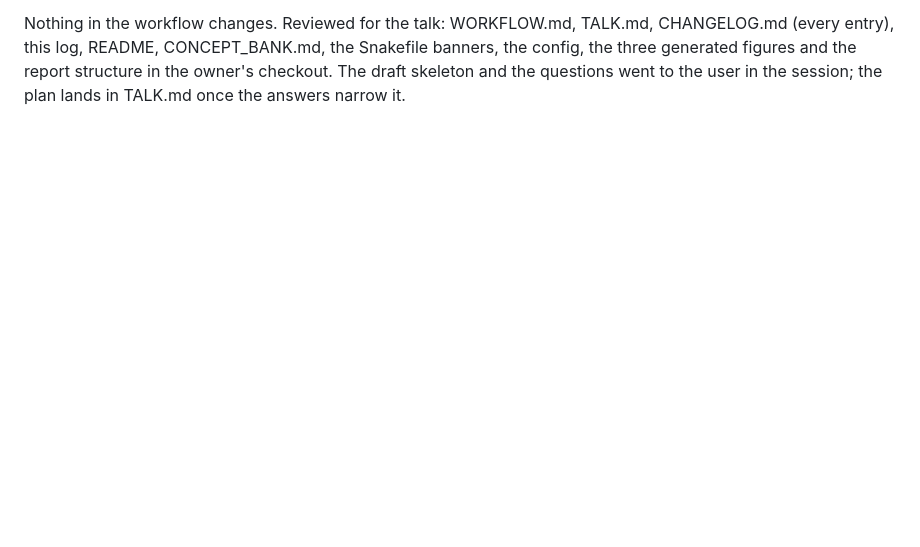
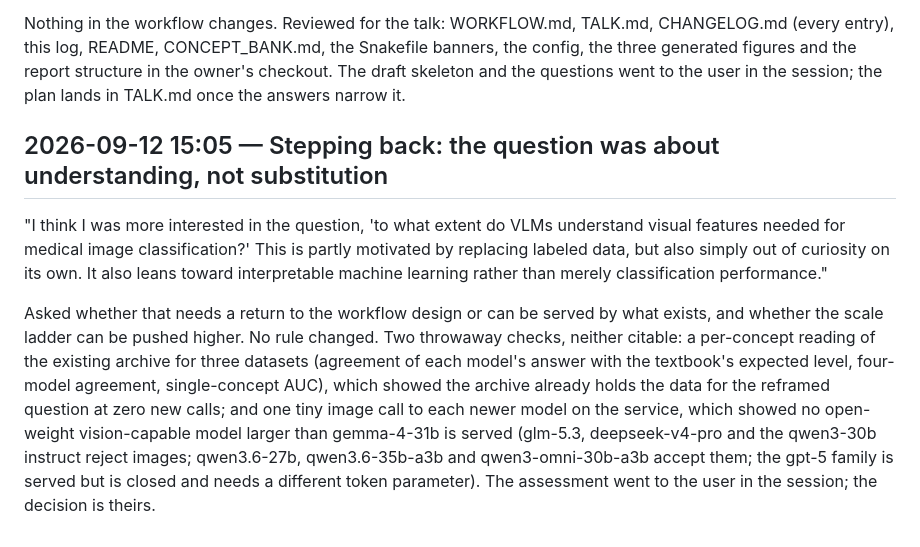
Before and after one commit to dhudsmith/textbook_priors, a Markdown page: SESSION_LOG.md, the part around the change. GitHub-like rendering; blank space fills up the shorter version.

Commit message:
Log the reframing question and the two throwaway checks behind its answer
Co-Authored-By: Claude Fable 5.1 <noreply@anthropic.com>
Claude-Session: https://claude.ai/code/session_01EaeAvqwAwTo9zum1HvCkuM

```diff
--- a/SESSION_LOG.md
+++ b/SESSION_LOG.md
@@ -213,3 +213,21 @@ Nothing in the workflow changes. Reviewed for the talk: WORKFLOW.md, TALK.md, CH
 entry), this log, README, CONCEPT_BANK.md, the Snakefile banners, the config, the three generated
 figures and the report structure in the owner's checkout. The draft skeleton and the questions went
 to the user in the session; the plan lands in TALK.md once the answers narrow it.
+
+## 2026-09-12 15:05 — Stepping back: the question was about understanding, not substitution
+
+"I think I was more interested in the question, 'to what extent do VLMs understand visual
+features needed for medical image classification?' This is partly motivated by replacing labeled
+data, but also simply out of curiosity on its own. It also leans toward interpretable machine
+learning rather than merely classification performance."
+
+Asked whether that needs a return to the workflow design or can be served by what exists, and
+whether the scale ladder can be pushed higher. No rule changed. Two throwaway checks, neither
+citable: a per-concept reading of the existing archive for three datasets (agreement of each
+model's answer with the textbook's expected level, four-model agreement, single-concept AUC),
+which showed the archive already holds the data for the reframed question at zero new calls; and
+one tiny image call to each newer model on the service, which showed no open-weight
+vision-capable model larger than gemma-4-31b is served (glm-5.3, deepseek-v4-pro and the
+qwen3-30b instruct reject images; qwen3.6-27b, qwen3.6-35b-a3b and qwen3-omni-30b-a3b accept
+them; the gpt-5 family is served but is closed and needs a different token parameter). The
+assessment went to the user in the session; the decision is theirs.
```
